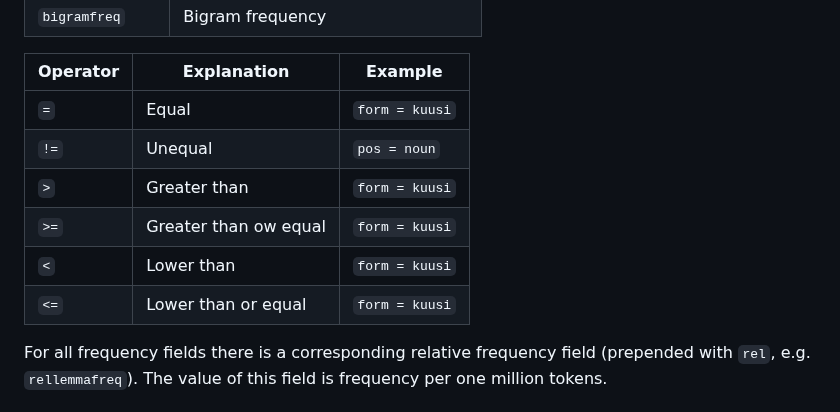
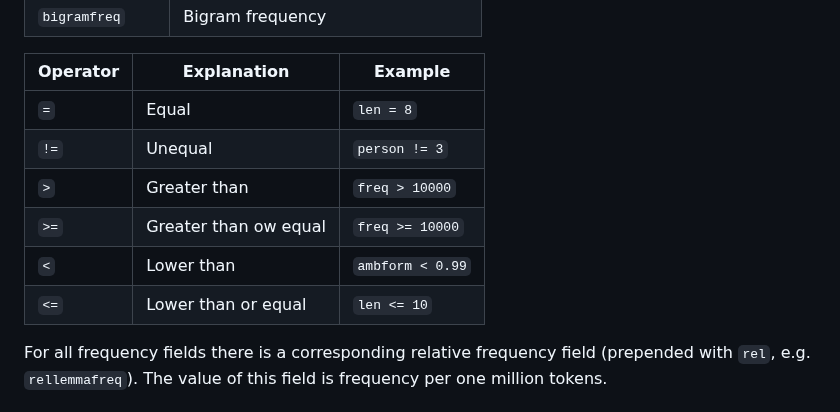
Before and after one commit to dustedmtl/lastu, a Markdown page: docs/USERGUIDE.md, the part around the change. Rendered like a GitHub page.

Commit message:
doc update: numeric queries

```diff
--- a/docs/USERGUIDE.md
+++ b/docs/USERGUIDE.md
@@ -217,12 +217,12 @@ For numbers, the keys and operators are shown below.
 
 | Operator | Explanation | Example |
 | --- | --- | --- |
-| `=` | Equal | `form = kuusi` |
-| `!=` | Unequal | `pos = noun` |
-| `>` | Greater than | `form = kuusi` |
-| `>=` | Greater than ow equal | `form = kuusi` |
-| `<` | Lower than | `form = kuusi` |
-| `<=` | Lower than or equal | `form = kuusi` |
+| `=` | Equal | `len = 8` |
+| `!=` | Unequal | `person != 3` |
+| `>` | Greater than | `freq > 10000` |
+| `>=` | Greater than ow equal | `freq >= 10000` |
+| `<` | Lower than | `ambform < 0.99` |
+| `<=` | Lower than or equal | `len <= 10` |
 
 For all frequency fields there is a corresponding relative frequency field (prepended with `rel`, e.g. `rellemmafreq`). The value of this field is frequency per one million tokens.
 
```
